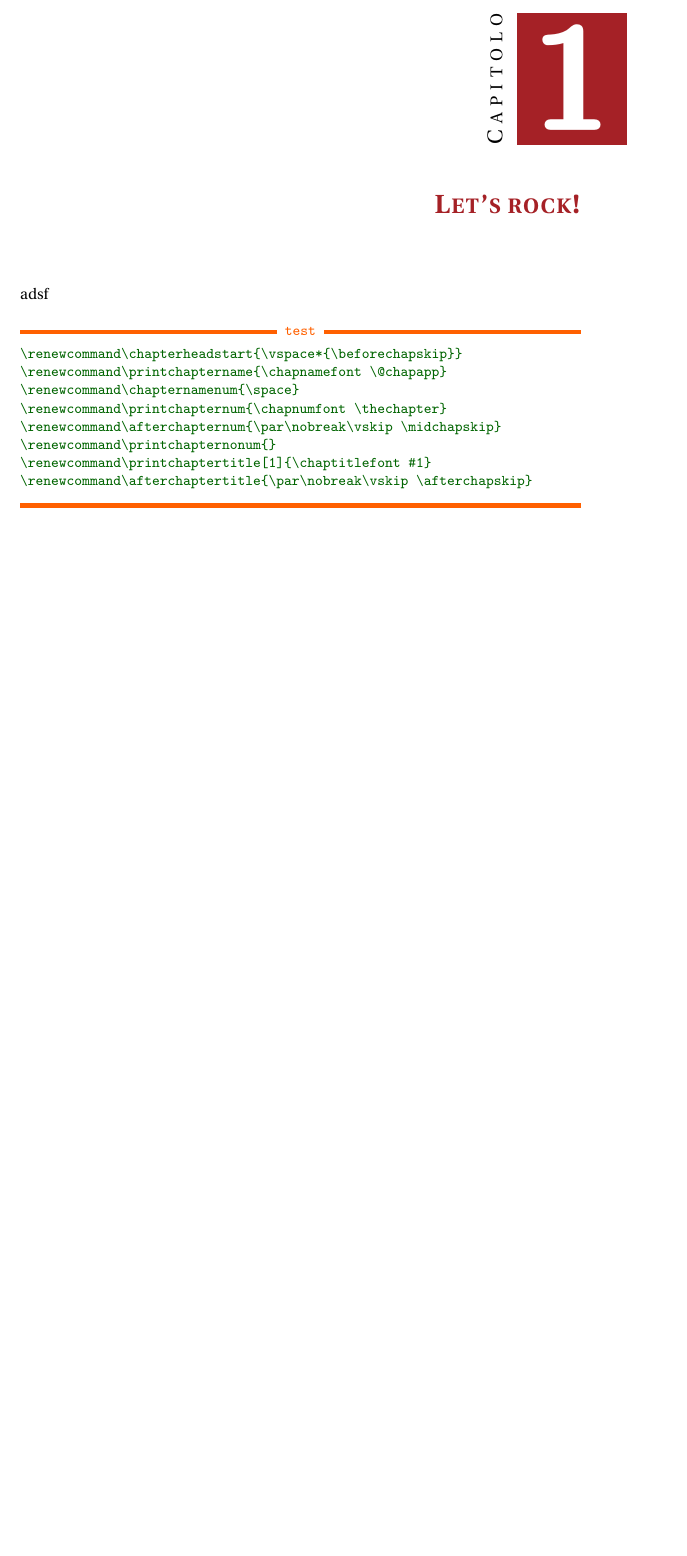
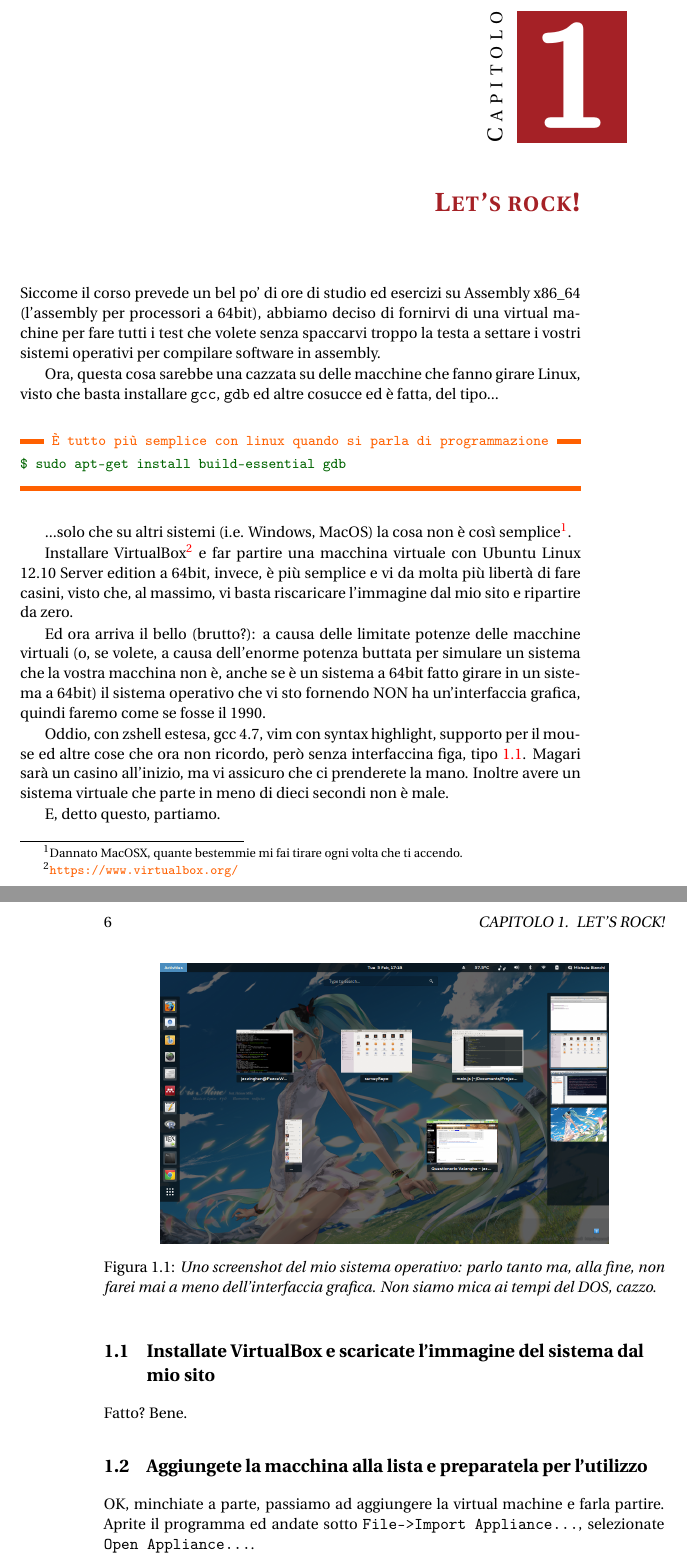
Before and after one commit to Jazzinghen/UniTNArch2013, a LaTeX book (Guides/QuickStart.tex): part of page 5 of 5 before the commit and two parts of pages 5 and 6 of 7 after it, the two joined at a grey line, cut so that both start at the same text, the shorter picture padded with empty space. Compiled offline with pdfLaTeX.

Commit message:
Going on with the Quick Start guide.
Added a few examples, screenshots, and the alias for the images.

```diff
--- a/Guides/QuickStart.tex
+++ b/Guides/QuickStart.tex
@@ -58,3 +59,4 @@
 		importante è che le opinioni espresse nei miei documenti non riflettono
 		necessariamente quelle del professore o dell'università.
 
+\chapter{Let's rock!}
@@ -63,15 +63,46 @@
 
-\chapter{Let's rock!}
-adsf
+	Siccome il corso prevede un bel po' di ore di studio ed esercizi su Assembly x86\_{}64
+	(l'assembly per processori a 64bit), abbiamo deciso di fornirvi di una virtual
+	machine per fare tutti i test che volete senza spaccarvi troppo la testa a settare
+	i vostri sistemi operativi per compilare software in assembly.
 
-\begin{Verbatim}[label=test]
-\renewcommand\chapterheadstart{\vspace*{\beforechapskip}}
-\renewcommand\printchaptername{\chapnamefont \@chapapp}
-\renewcommand\chapternamenum{\space}
-\renewcommand\printchapternum{\chapnumfont \thechapter}
-\renewcommand\afterchapternum{\par\nobreak\vskip \midchapskip}
-\renewcommand\printchapternonum{}
-\renewcommand\printchaptertitle[1]{\chaptitlefont #1}
-\renewcommand\afterchaptertitle{\par\nobreak\vskip \afterchapskip}
-\end{Verbatim}
+	Ora, questa cosa sarebbe una cazzata su delle macchine che fanno girare Linux, visto
+	che basta installare \texttt{gcc}, \texttt{gdb} ed altre cosucce ed è fatta, del tipo...
 
+	\begin{Verbatim}[label=È tutto più semplice con linux quando si parla di programmazione]
+$ sudo apt-get install build-essential gdb
+	\end{Verbatim}
+	%$
+
+	...solo che su altri sistemi (i.e. Windows, MacOS) la cosa non è così semplice\footnote{Dannato
+	MacOSX, quante bestemmie mi fai tirare ogni volta che ti accendo.}.
+
+	Installare VirtualBox\footnote{\url{https://www.virtualbox.org/}} e far partire una macchina
+	virtuale con Ubuntu Linux 12.10 Server edition
+	a 64bit, invece, è più semplice e vi da molta più libertà di fare casini, visto che, al massimo,
+	vi basta riscaricare l'immagine dal mio sito e ripartire da zero.
+
+	Ed ora arriva il bello (brutto?): a causa delle limitate potenze delle macchine virtuali
+	(o, se volete, a causa dell'enorme potenza buttata per simulare un sistema che la vostra macchina
+	non è, anche se è un sistema a 64bit fatto girare in un sistema a 64bit) il sistema
+	operativo che vi sto fornendo NON ha un'interfaccia grafica, quindi faremo come se fosse il 1990.
+
+	Oddio, con zshell estesa, gcc 4.7, vim con syntax highlight, supporto per il mouse ed altre cose
+	che ora non ricordo, però senza interfaccina figa, tipo \ref{img:QSCoolInt}. Magari sarà un casino
+	all'inizio, ma vi assicuro che ci prenderete la mano. Inoltre avere un sistema virtuale che parte
+	in meno di dieci secondi non è male.
+
+	\image{Images/QS_CoolInterfaceExample.png}{Uno screenshot del mio sistema operativo: %
+	parlo tanto ma, alla fine, non farei mai a meno dell'interfaccia grafica. Non siamo mica ai tempi del %
+	DOS, cazzo.}{0.8}{img:QSCoolInt}
+
+	E, detto questo, partiamo.
+
+	\section{Installate VirtualBox e scaricate l'immagine del sistema dal mio sito}
+
+		Fatto? Bene.
+
+	\section{Aggiungete la macchina alla lista e preparatela per l'utilizzo}
+
+		OK, minchiate a parte, passiamo ad aggiungere la virtual machine e farla partire. Aprite il programma
+		ed andate sotto \texttt{File->Import Appliance...}, selezionate \texttt{Open Appliance...}.
@@ -77,0 +139 @@ adsf
+		Se avete fatto tutto correttamente dovreste trovarvi nel sistema:
```
Also changed, not shown: Guides/OtherStuff/Settings.tex (+20 -0 lines), Guides/QuickStart.tex (50 more changed lines).
